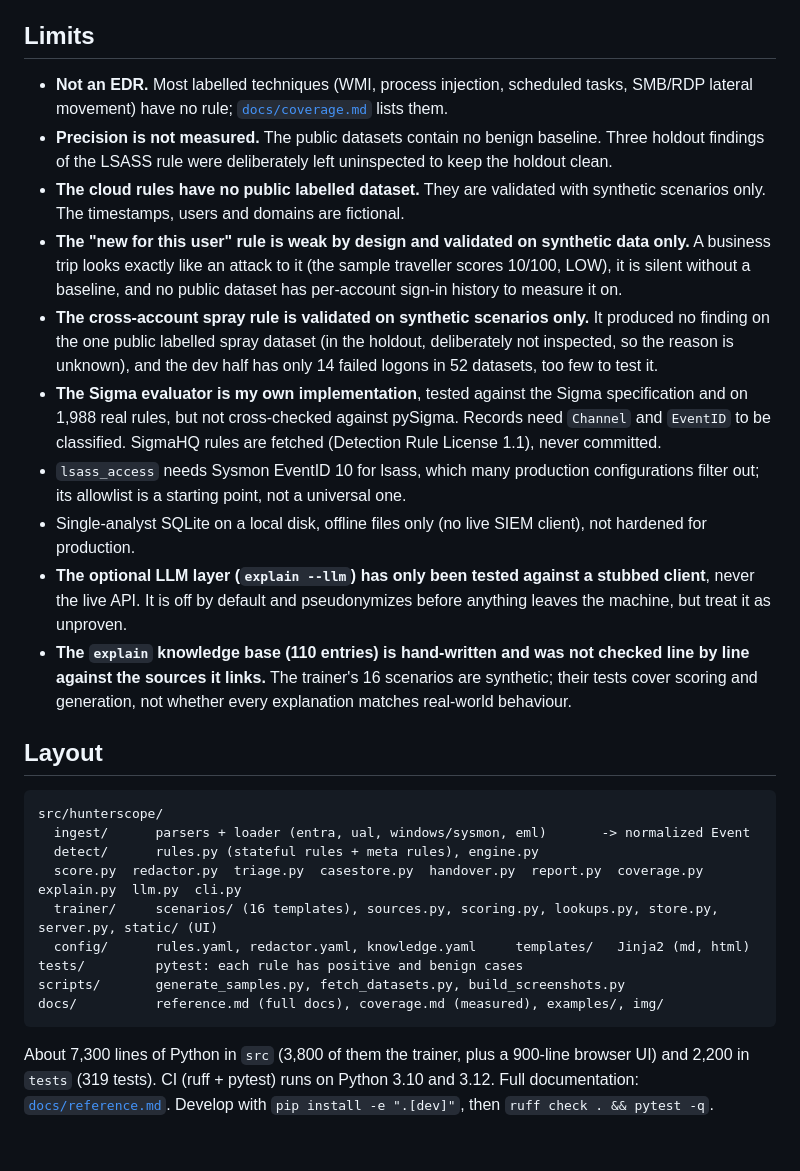
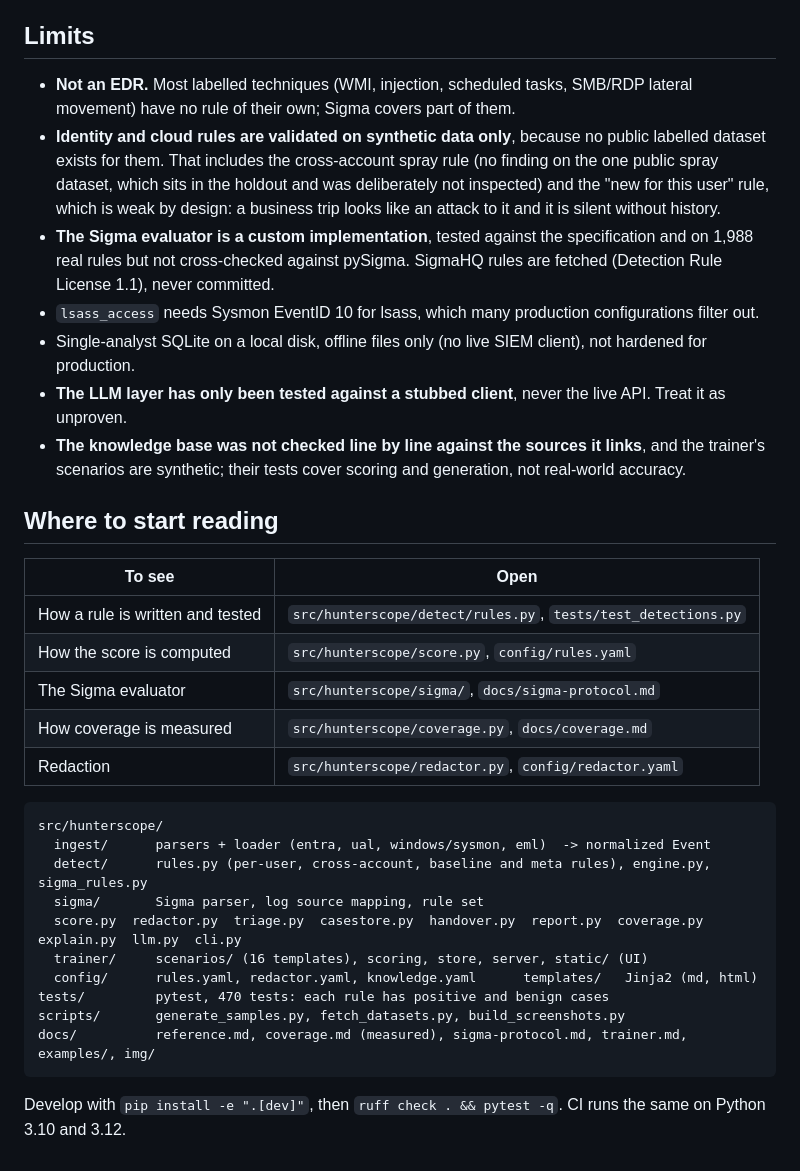
Before and after one commit to barzim1/Hunterscope, a Markdown page: README.md, the part around one of its changes. Drawn GitHub-style.

````diff
--- a/README.md
+++ b/README.md
@@ -138,45 +114,41 @@ machine account instead of the target user. Both are fixed and covered by tests.
 
 ## Limits
 
-- **Not an EDR.** Most labelled techniques (WMI, process injection, scheduled tasks, SMB/RDP lateral movement)
-  have no rule; [`docs/coverage.md`](docs/coverage.md) lists them.
-- **Precision is not measured.** The public datasets contain no benign baseline. Three holdout findings of the
-  LSASS rule were deliberately left uninspected to keep the holdout clean.
-- **The cloud rules have no public labelled dataset.** They are validated with synthetic scenarios only. The
-  timestamps, users and domains are fictional.
-- **The "new for this user" rule is weak by design and validated on synthetic data only.** A business trip looks
-  exactly like an attack to it (the sample traveller scores 10/100, LOW), it is silent without a baseline, and no
-  public dataset has per-account sign-in history to measure it on.
-- **The cross-account spray rule is validated on synthetic scenarios only.** It produced no finding on the one public
-  labelled spray dataset (in the holdout, deliberately not inspected, so the reason is unknown), and the dev half has
-  only 14 failed logons in 52 datasets, too few to test it.
-- **The Sigma evaluator is my own implementation**, tested against the Sigma specification and on 1,988 real rules,
-  but not cross-checked against pySigma. Records need `Channel` and `EventID` to be classified. SigmaHQ rules are
-  fetched (Detection Rule License 1.1), never committed.
-- `lsass_access` needs Sysmon EventID 10 for lsass, which many production configurations filter out; its allowlist
-  is a starting point, not a universal one.
+- **Not an EDR.** Most labelled techniques (WMI, injection, scheduled tasks, SMB/RDP lateral movement) have no rule of
+  their own; Sigma covers part of them.
+- **Identity and cloud rules are validated on synthetic data only**, because no public labelled dataset exists for
+  them. That includes the cross-account spray rule (no finding on the one public spray dataset, which sits in the
+  holdout and was deliberately not inspected) and the "new for this user" rule, which is weak by design: a business
+  trip looks like an attack to it and it is silent without history.
+- **The Sigma evaluator is a custom implementation**, tested against the specification and on 1,988 real rules but not
+  cross-checked against pySigma. SigmaHQ rules are fetched (Detection Rule License 1.1), never committed.
+- `lsass_access` needs Sysmon EventID 10 for lsass, which many production configurations filter out.
 - Single-analyst SQLite on a local disk, offline files only (no live SIEM client), not hardened for production.
-- **The optional LLM layer (`explain --llm`) has only been tested against a stubbed client**, never the live API. It
-  is off by default and pseudonymizes before anything leaves the machine, but treat it as unproven.
-- **The `explain` knowledge base (110 entries) is hand-written and was not checked line by line against the sources it
-  links.** The trainer's 16 scenarios are synthetic; their tests cover scoring and generation, not whether every
-  explanation matches real-world behaviour.
+- **The LLM layer has only been tested against a stubbed client**, never the live API. Treat it as unproven.
+- **The knowledge base was not checked line by line against the sources it links**, and the trainer's scenarios are
+  synthetic; their tests cover scoring and generation, not real-world accuracy.
 
-## Layout
+## Where to start reading
+
+| To see | Open |
+|---|---|
+| How a rule is written and tested | `src/hunterscope/detect/rules.py`, `tests/test_detections.py` |
+| How the score is computed | `src/hunterscope/score.py`, `config/rules.yaml` |
+| The Sigma evaluator | `src/hunterscope/sigma/`, `docs/sigma-protocol.md` |
+| How coverage is measured | `src/hunterscope/coverage.py`, `docs/coverage.md` |
+| Redaction | `src/hunterscope/redactor.py`, `config/redactor.yaml` |
 
 ```
 src/hunterscope/
-  ingest/      parsers + loader (entra, ual, windows/sysmon, eml)       -> normalized Event
-  detect/      rules.py (stateful rules + meta rules), engine.py
+  ingest/      parsers + loader (entra, ual, windows/sysmon, eml)  -> normalized Event
+  detect/      rules.py (per-user, cross-account, baseline and meta rules), engine.py, sigma_rules.py
+  sigma/       Sigma parser, log source mapping, rule set
   score.py  redactor.py  triage.py  casestore.py  handover.py  report.py  coverage.py  explain.py  llm.py  cli.py
-  trainer/     scenarios/ (16 templates), sources.py, scoring.py, lookups.py, store.py, server.py, static/ (UI)
-  config/      rules.yaml, redactor.yaml, knowledge.yaml     templates/   Jinja2 (md, html)
-tests/         pytest: each rule has positive and benign cases
+  trainer/     scenarios/ (16 templates), scoring, store, server, static/ (UI)
+  config/      rules.yaml, redactor.yaml, knowledge.yaml      templates/   Jinja2 (md, html)
+tests/         pytest, 470 tests: each rule has positive and benign cases
 scripts/       generate_samples.py, fetch_datasets.py, build_screenshots.py
-docs/          reference.md (full docs), coverage.md (measured), examples/, img/
+docs/          reference.md, coverage.md (measured), sigma-protocol.md, trainer.md, examples/, img/
 ```
 
-About 7,300 lines of Python in `src` (3,800 of them the trainer, plus a 900-line browser UI) and 2,200 in `tests`
-(319 tests). CI (ruff + pytest) runs on Python 3.10 and 3.12.
-Full documentation: [`docs/reference.md`](docs/reference.md). Develop with `pip install -e ".[dev]"`, then
-`ruff check . && pytest -q`.
+Develop with `pip install -e ".[dev]"`, then `ruff check . && pytest -q`. CI runs the same on Python 3.10 and 3.12.
````
Also changed, not shown: other parts of README.md (+62 -86 lines).
